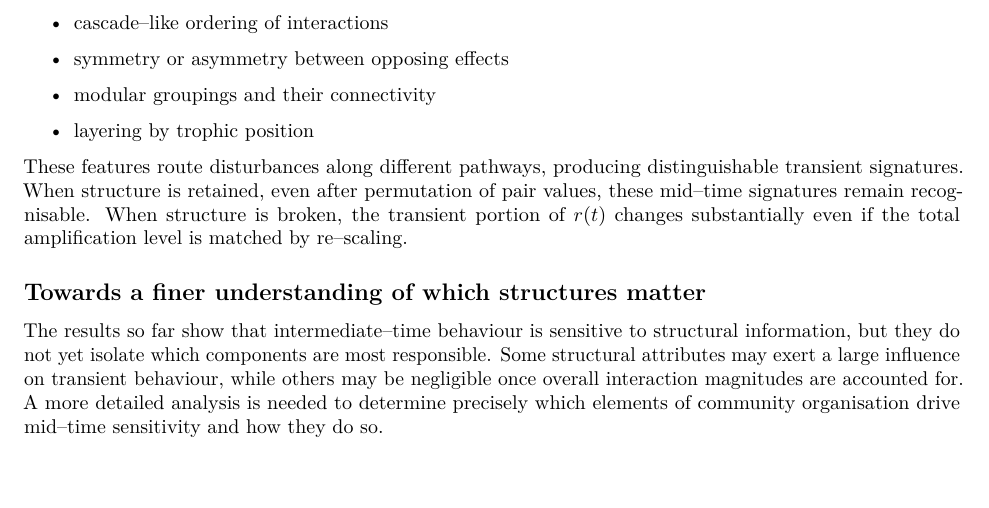
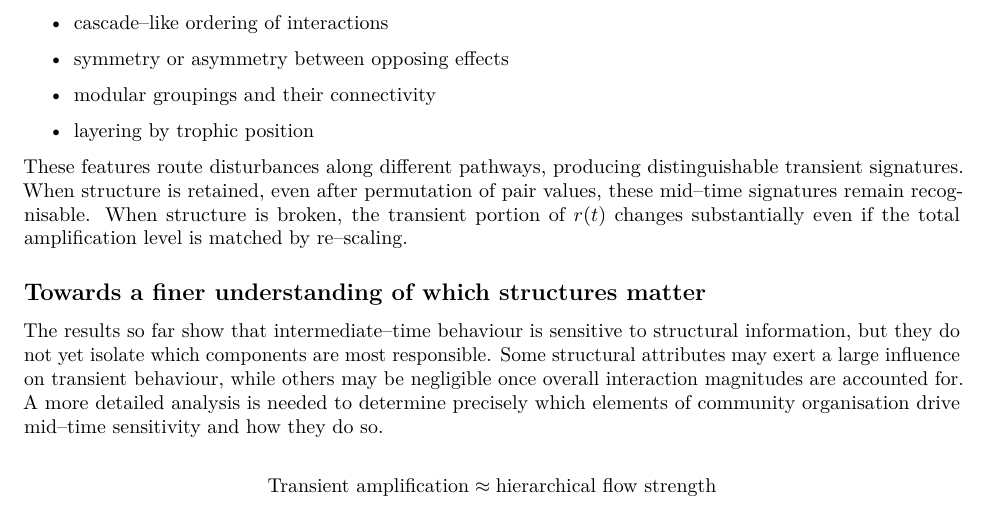
Before and after one commit to nicolasmerino41/FromStructureToDynamics, an R Markdown document (JacobianApproach/Rmarkdowns/ShapeInEcologicalInteractionMatrices2.Rmd): part of page 2 of 2, cut so that both start at the same text. Rendered offline with R 4.5, knitr and Pandoc, then LaTeX, with nearby package versions.

Commit message:
Update ShapeInEcologicalInteractionMatrices2.Rmd

```diff
--- a/JacobianApproach/Rmarkdowns/ShapeInEcologicalInteractionMatrices2.Rmd
+++ b/JacobianApproach/Rmarkdowns/ShapeInEcologicalInteractionMatrices2.Rmd
@@ -76,3 +76,7 @@ These features route disturbances along different pathways, producing distinguis
 ## Towards a finer understanding of which structures matter
 
 The results so far show that intermediate–time behaviour is sensitive to structural information, but they do not yet isolate which components are most responsible. Some structural attributes may exert a large influence on transient behaviour, while others may be negligible once overall interaction magnitudes are accounted for. A more detailed analysis is needed to determine precisely which elements of community organisation drive mid–time sensitivity and how they do so.
+
+$$
+\text{Transient amplification} \approx \text{hierarchical flow strength}
+$$
```
